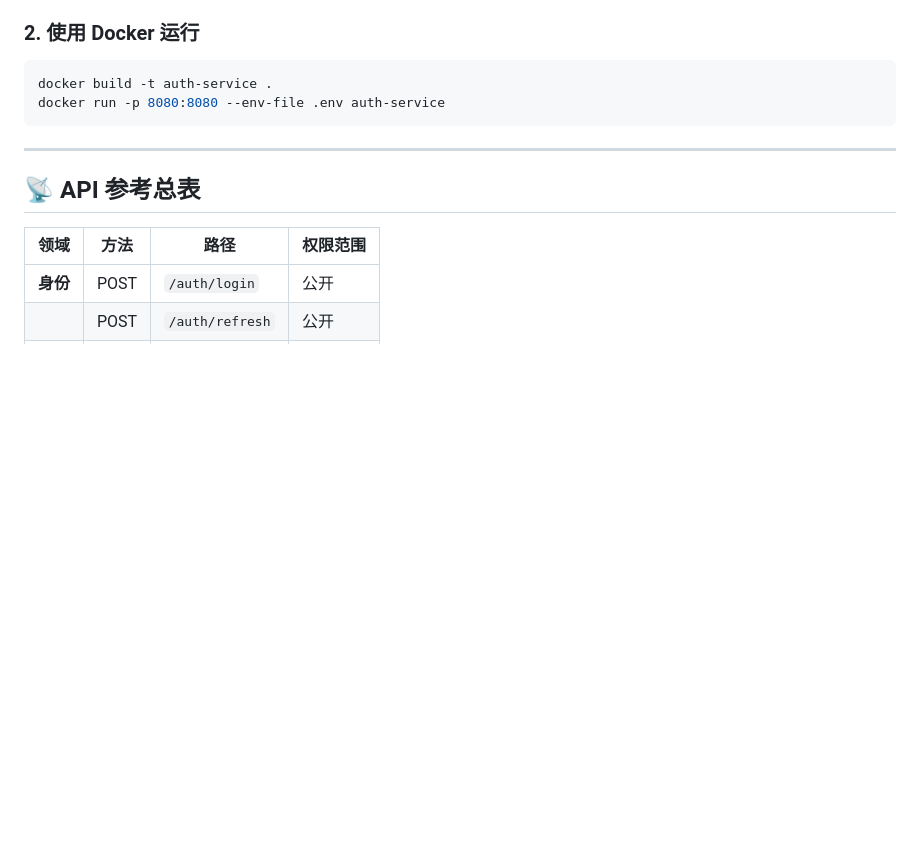
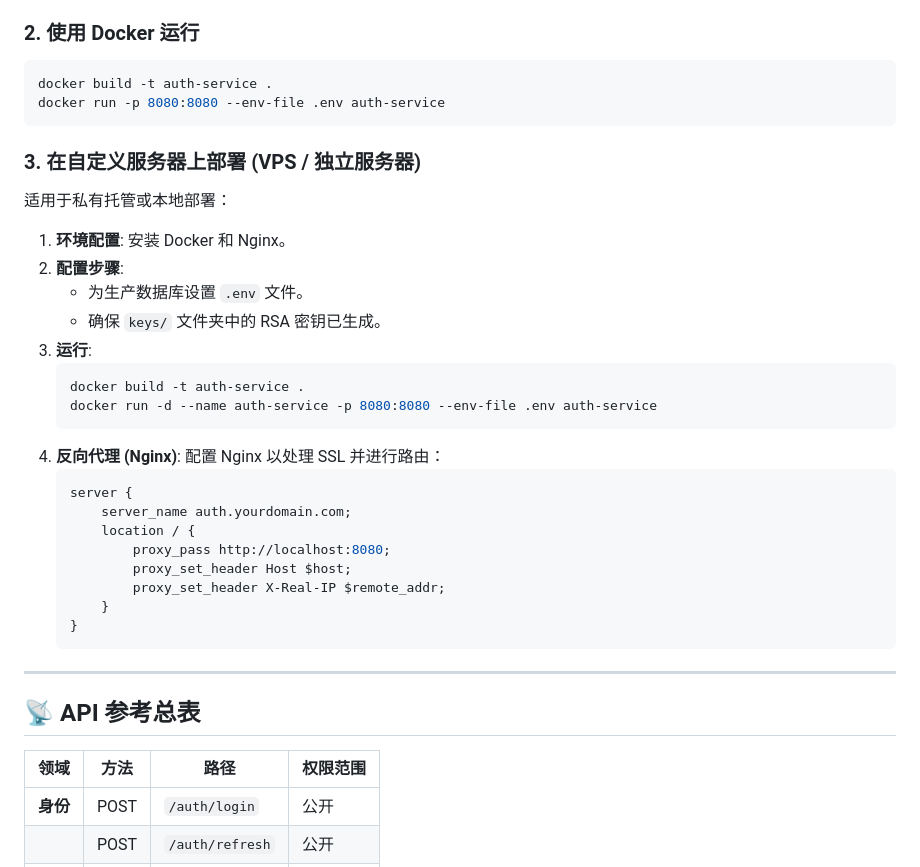
Before and after one commit to Hikaru203/auth, a Markdown page: README_ZH.md, the part around the change. GitHub-like rendering; blank space fills up the shorter version.

````diff
--- a/README_ZH.md
+++ b/README_ZH.md
@@ -195,6 +195,30 @@ docker build -t auth-service .
 docker run -p 8080:8080 --env-file .env auth-service
 ```
 
+### 3. 在自定义服务器上部署 (VPS / 独立服务器)
+适用于私有托管或本地部署：
+
+1.  **环境配置**: 安装 Docker 和 Nginx。
+2.  **配置步骤**:
+    - 为生产数据库设置 `.env` 文件。
+    - 确保 `keys/` 文件夹中的 RSA 密钥已生成。
+3.  **运行**:
+    ```bash
+    docker build -t auth-service .
+    docker run -d --name auth-service -p 8080:8080 --env-file .env auth-service
+    ```
+4.  **反向代理 (Nginx)**: 配置 Nginx 以处理 SSL 并进行路由：
+    ```nginx
+    server {
+        server_name auth.yourdomain.com;
+        location / {
+            proxy_pass http://localhost:8080;
+            proxy_set_header Host $host;
+            proxy_set_header X-Real-IP $remote_addr;
+        }
+    }
+    ```
+
 ---
 
 ## 📡 API 参考总表
````
Also changed, not shown: README.md (+24 -0 lines), README_VI.md (+24 -0 lines).
